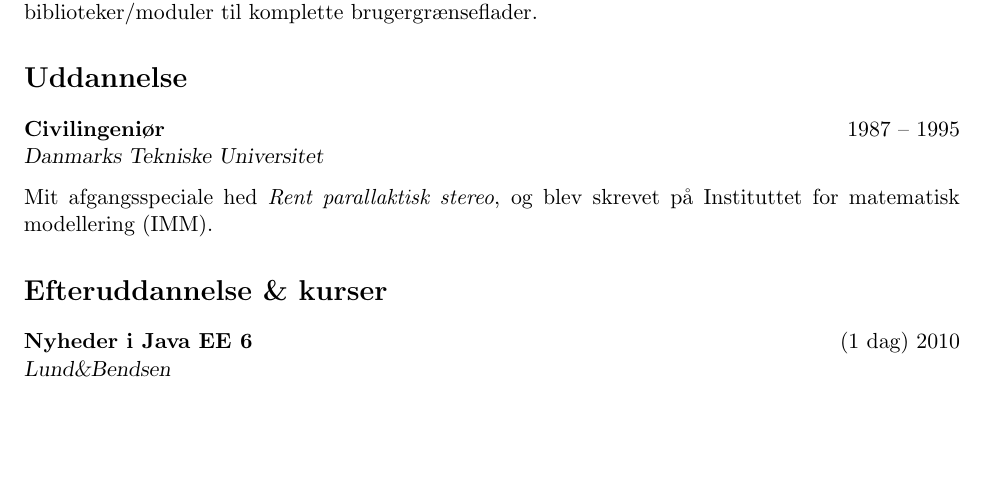
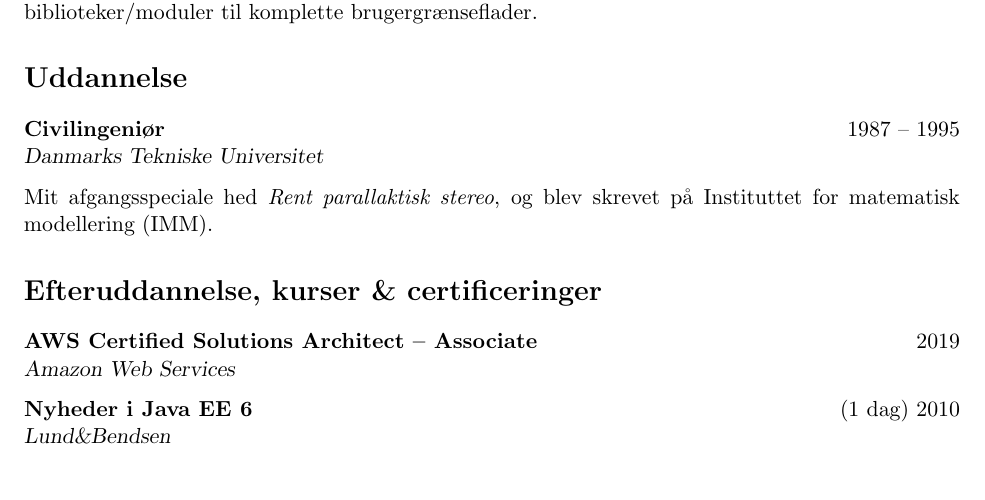
Before and after one commit to soren/resume, a LaTeX CV (cv.tex): part of page 2 of 5, cut so that both start at the same text, the shorter picture padded with empty space. Compiled offline with pdfLaTeX; a LaTeX package or settings file that is missing is left out.

Commit message:
Add AWS certification

```diff
--- a/cv.tex
+++ b/cv.tex
@@ -196,7 +196,10 @@ Mit afgangsspeciale hed \textit{Rent parallaktisk stereo}, og blev
 skrevet på Instituttet for matematisk modellering (IMM).
 
 
-\section*{Efteruddannelse \& kurser}
+\section*{Efteruddannelse, kurser \& certificeringer}
+
+\textbf{AWS Certified Solutions Architect -- Associate} \hfill 2019 \\
+\textsl{Amazon Web Services}
 
 \textbf{Nyheder i Java EE 6} \hfill (1 dag) 2010 \\
 \textsl{Lund\&Bendsen}
```
